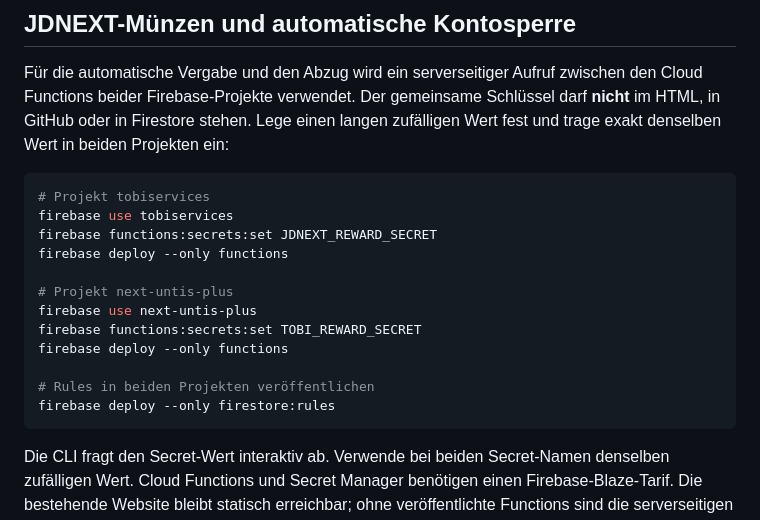
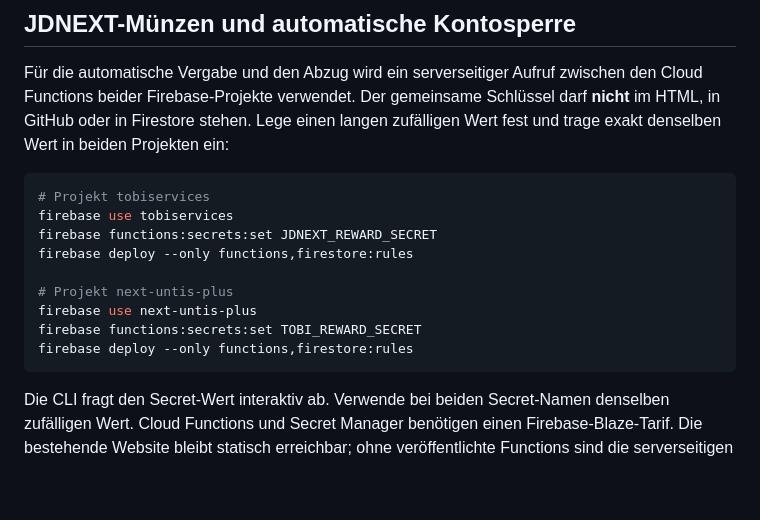
Before and after one commit to HannoNuppi/Tobiservices-Account, a Markdown page: README.md, the part around the change. Drawn GitHub-style; blank space fills up the shorter version.

Commit message:
Correct deployment steps for both Firebase projects

````diff
--- a/README.md
+++ b/README.md
@@ -66,15 +66,12 @@ Für die automatische Vergabe und den Abzug wird ein serverseitiger Aufruf zwisc
 # Projekt tobiservices
 firebase use tobiservices
 firebase functions:secrets:set JDNEXT_REWARD_SECRET
-firebase deploy --only functions
+firebase deploy --only functions,firestore:rules
 
 # Projekt next-untis-plus
 firebase use next-untis-plus
 firebase functions:secrets:set TOBI_REWARD_SECRET
-firebase deploy --only functions
-
-# Rules in beiden Projekten veröffentlichen
-firebase deploy --only firestore:rules
+firebase deploy --only functions,firestore:rules
 ```
 
 Die CLI fragt den Secret-Wert interaktiv ab. Verwende bei beiden Secret-Namen denselben zufälligen Wert. Cloud Functions und Secret Manager benötigen einen Firebase-Blaze-Tarif. Die bestehende Website bleibt statisch erreichbar; ohne veröffentlichte Functions sind die serverseitigen Münzfunktionen aber nicht aktiv.
````
